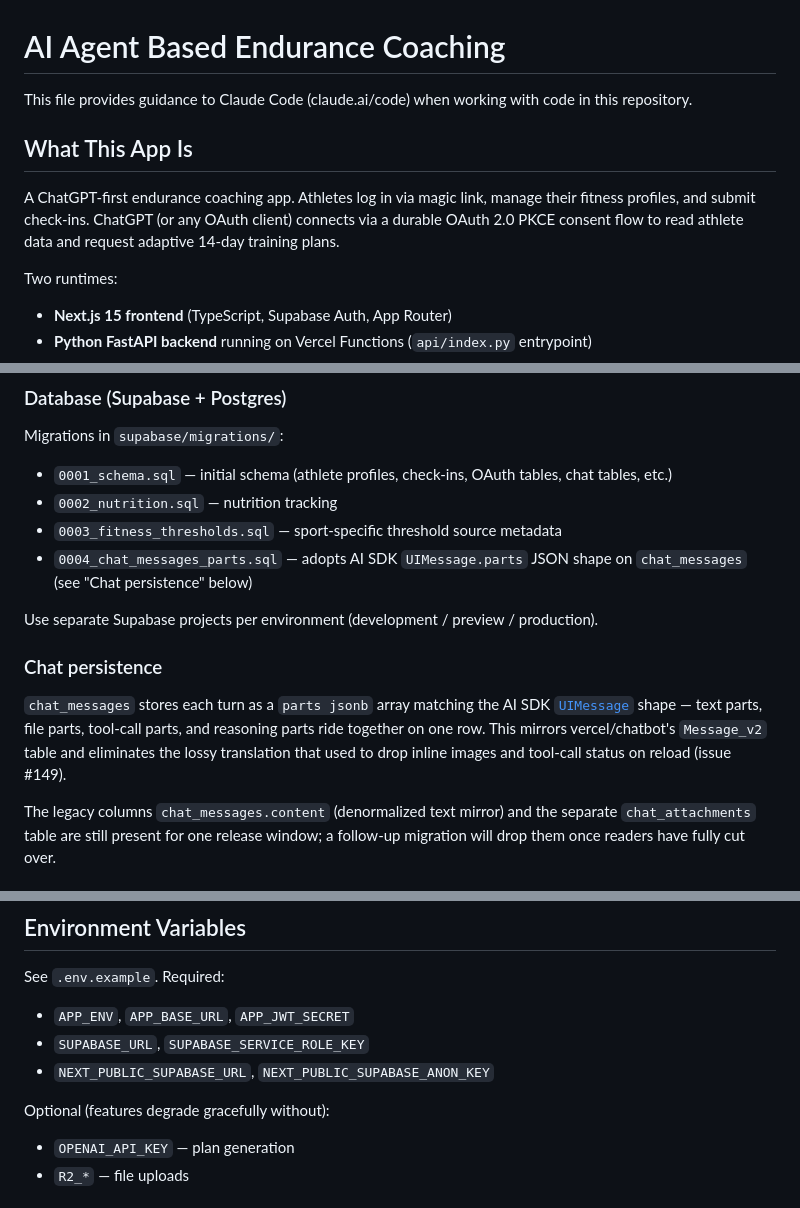
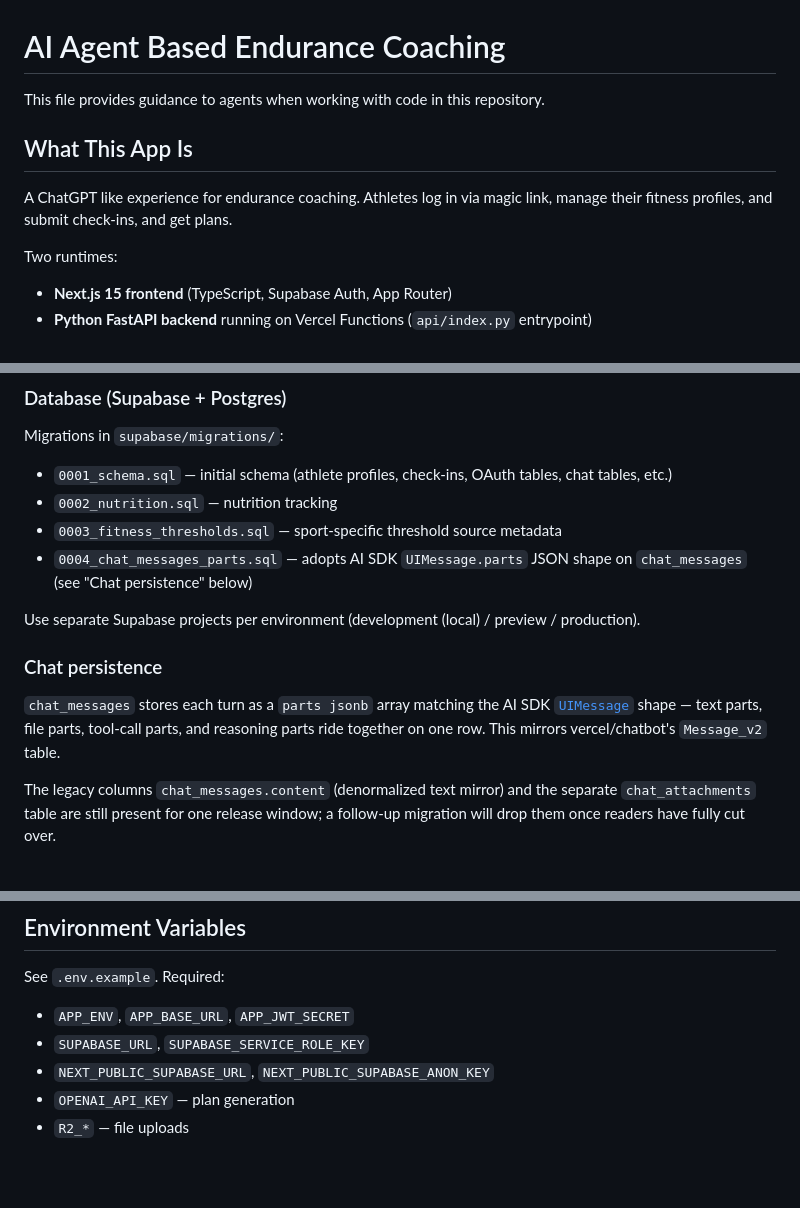
Before and after one commit to zew1me/fitness-coach-agent, a Markdown page: AGENTS.md, 3 parts joined by grey strips. GitHub-like rendering; blank space fills up the shorter version.

Commit message:
Revise AGENTS.md for clarity and detail
Updated descriptions and clarified details about the app and its components.

```diff
--- a/AGENTS.md
+++ b/AGENTS.md
@@ -1,10 +1,10 @@
 # AI Agent Based Endurance Coaching
 
-This file provides guidance to Claude Code (claude.ai/code) when working with code in this repository.
+This file provides guidance to agents when working with code in this repository.
 
 ## What This App Is
 
-A ChatGPT-first endurance coaching app. Athletes log in via magic link, manage their fitness profiles, and submit check-ins. ChatGPT (or any OAuth client) connects via a durable OAuth 2.0 PKCE consent flow to read athlete data and request adaptive 14-day training plans.
+A ChatGPT like experience for endurance coaching. Athletes log in via magic link, manage their fitness profiles, and submit check-ins, and get plans.
 
 Two runtimes:
 - **Next.js 15 frontend** (TypeScript, Supabase Auth, App Router)
@@ -77,11 +77,11 @@ Migrations in `supabase/migrations/`:
 - `0003_fitness_thresholds.sql` — sport-specific threshold source metadata
 - `0004_chat_messages_parts.sql` — adopts AI SDK `UIMessage.parts` JSON shape on `chat_messages` (see "Chat persistence" below)
 
-Use separate Supabase projects per environment (development / preview / production).
+Use separate Supabase projects per environment (development (local) / preview / production).
 
 ### Chat persistence
 
-`chat_messages` stores each turn as a `parts jsonb` array matching the AI SDK [`UIMessage`](https://sdk.vercel.ai) shape — text parts, file parts, tool-call parts, and reasoning parts ride together on one row. This mirrors vercel/chatbot's `Message_v2` table and eliminates the lossy translation that used to drop inline images and tool-call status on reload (issue #149).
+`chat_messages` stores each turn as a `parts jsonb` array matching the AI SDK [`UIMessage`](https://sdk.vercel.ai) shape — text parts, file parts, tool-call parts, and reasoning parts ride together on one row. This mirrors vercel/chatbot's `Message_v2` table.
 
 The legacy columns `chat_messages.content` (denormalized text mirror) and the separate `chat_attachments` table are still present for one release window; a follow-up migration will drop them once readers have fully cut over.
 
@@ -99,8 +99,6 @@ See `.env.example`. Required:
 - `APP_ENV`, `APP_BASE_URL`, `APP_JWT_SECRET`
 - `SUPABASE_URL`, `SUPABASE_SERVICE_ROLE_KEY`
 - `NEXT_PUBLIC_SUPABASE_URL`, `NEXT_PUBLIC_SUPABASE_ANON_KEY`
-
-Optional (features degrade gracefully without):
 - `OPENAI_API_KEY` — plan generation
 - `R2_*` — file uploads
 
```
